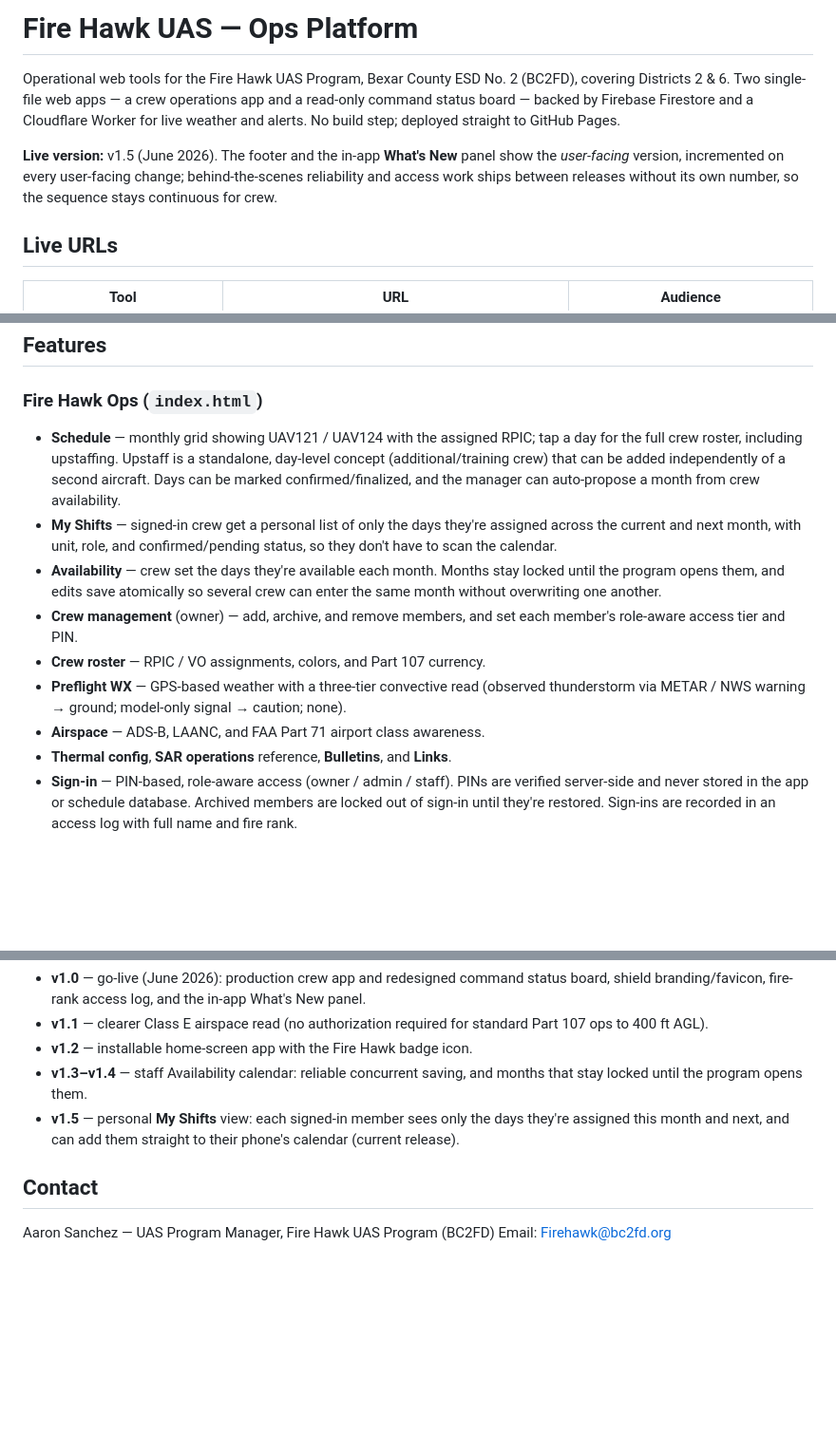
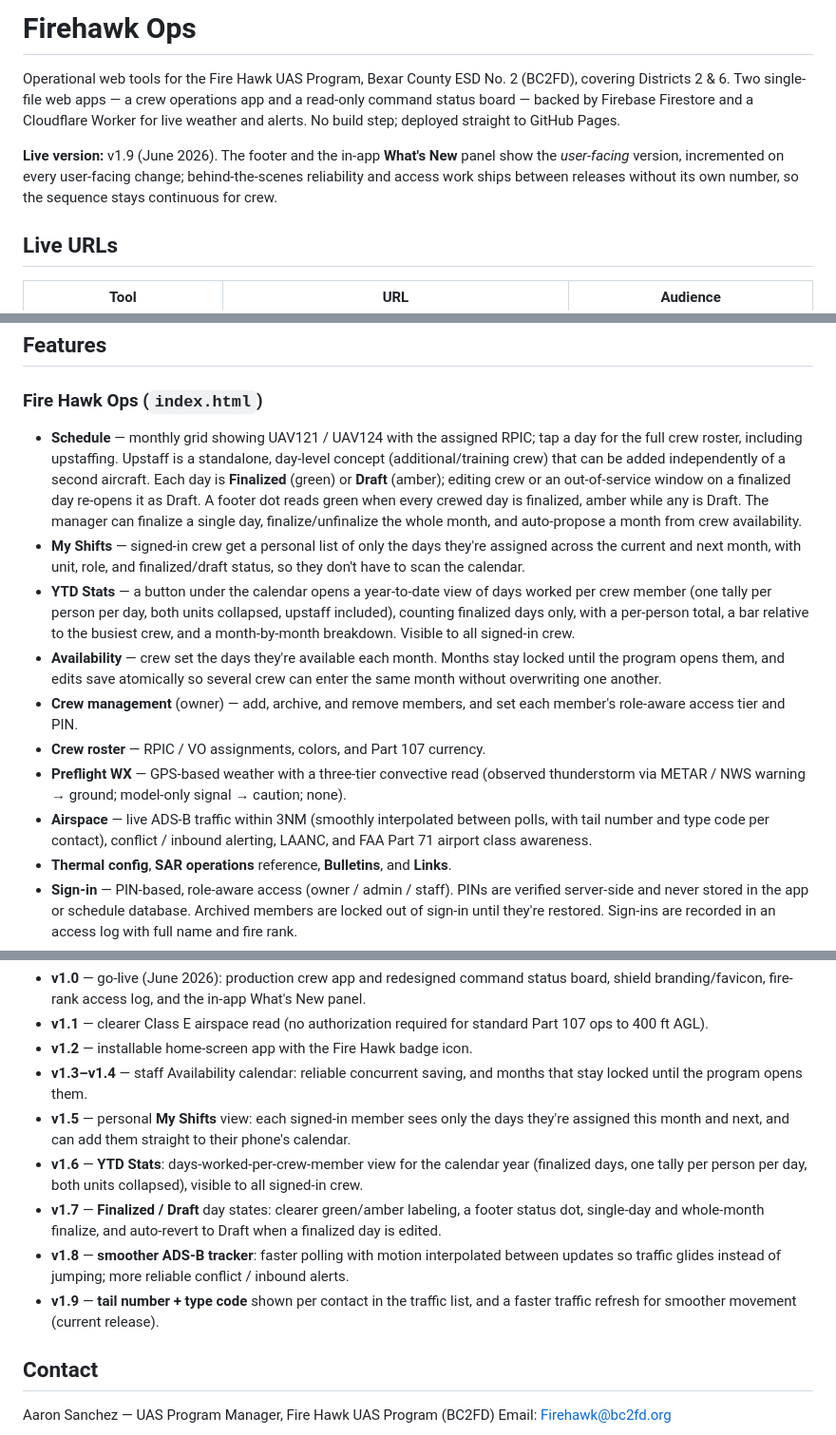
Before and after one commit to AFHerkDriver/firehawk-ops, a Markdown page: README.md, 3 parts joined by grey strips. Shown at 95% size. Rendered like a GitHub page; blank space fills up the shorter version.

```diff
--- a/README.md
+++ b/README.md
@@ -1,8 +1,8 @@
-# Fire Hawk UAS — Ops Platform
+# Firehawk Ops
 
 Operational web tools for the Fire Hawk UAS Program, Bexar County ESD No. 2 (BC2FD), covering Districts 2 & 6. Two single-file web apps — a crew operations app and a read-only command status board — backed by Firebase Firestore and a Cloudflare Worker for live weather and alerts. No build step; deployed straight to GitHub Pages.
 
-**Live version:** v1.5 (June 2026). The footer and the in-app **What's New** panel show the *user-facing* version, incremented on every user-facing change; behind-the-scenes reliability and access work ships between releases without its own number, so the sequence stays continuous for crew.
+**Live version:** v1.9 (June 2026). The footer and the in-app **What's New** panel show the *user-facing* version, incremented on every user-facing change; behind-the-scenes reliability and access work ships between releases without its own number, so the sequence stays continuous for crew.
 
 ## Live URLs
 
@@ -22,13 +22,14 @@ legacy.html   # Previous monolithic build, retained for reference
 ## Features
 
 ### Fire Hawk Ops (`index.html`)
-- **Schedule** — monthly grid showing UAV121 / UAV124 with the assigned RPIC; tap a day for the full crew roster, including upstaffing. Upstaff is a standalone, day-level concept (additional/training crew) that can be added independently of a second aircraft. Days can be marked confirmed/finalized, and the manager can auto-propose a month from crew availability.
-- **My Shifts** — signed-in crew get a personal list of only the days they're assigned across the current and next month, with unit, role, and confirmed/pending status, so they don't have to scan the calendar.
+- **Schedule** — monthly grid showing UAV121 / UAV124 with the assigned RPIC; tap a day for the full crew roster, including upstaffing. Upstaff is a standalone, day-level concept (additional/training crew) that can be added independently of a second aircraft. Each day is **Finalized** (green) or **Draft** (amber); editing crew or an out-of-service window on a finalized day re-opens it as Draft. A footer dot reads green when every crewed day is finalized, amber while any is Draft. The manager can finalize a single day, finalize/unfinalize the whole month, and auto-propose a month from crew availability.
+- **My Shifts** — signed-in crew get a personal list of only the days they're assigned across the current and next month, with unit, role, and finalized/draft status, so they don't have to scan the calendar.
+- **YTD Stats** — a button under the calendar opens a year-to-date view of days worked per crew member (one tally per person per day, both units collapsed, upstaff included), counting finalized days only, with a per-person total, a bar relative to the busiest crew, and a month-by-month breakdown. Visible to all signed-in crew.
 - **Availability** — crew set the days they're available each month. Months stay locked until the program opens them, and edits save atomically so several crew can enter the same month without overwriting one another.
 - **Crew management** (owner) — add, archive, and remove members, and set each member's role-aware access tier and PIN.
 - **Crew roster** — RPIC / VO assignments, colors, and Part 107 currency.
 - **Preflight WX** — GPS-based weather with a three-tier convective read (observed thunderstorm via METAR / NWS warning → ground; model-only signal → caution; none).
-- **Airspace** — ADS-B, LAANC, and FAA Part 71 airport class awareness.
+- **Airspace** — live ADS-B traffic within 3NM (smoothly interpolated between polls, with tail number and type code per contact), conflict / inbound alerting, LAANC, and FAA Part 71 airport class awareness.
 - **Thermal config**, **SAR operations** reference, **Bulletins**, and **Links**.
 - **Sign-in** — PIN-based, role-aware access (owner / admin / staff). PINs are verified server-side and never stored in the app or schedule database. Archived members are locked out of sign-in until they're restored. Sign-ins are recorded in an access log with full name and fire rank.
 - **What's New** — collapsible changelog of user-facing improvements in the footer.
@@ -69,7 +70,11 @@ The footer and the in-app **What's New** panel show the **user-facing** version.
 - **v1.1** — clearer Class E airspace read (no authorization required for standard Part 107 ops to 400 ft AGL).
 - **v1.2** — installable home-screen app with the Fire Hawk badge icon.
 - **v1.3–v1.4** — staff Availability calendar: reliable concurrent saving, and months that stay locked until the program opens them.
-- **v1.5** — personal **My Shifts** view: each signed-in member sees only the days they're assigned this month and next, and can add them straight to their phone's calendar (current release).
+- **v1.5** — personal **My Shifts** view: each signed-in member sees only the days they're assigned this month and next, and can add them straight to their phone's calendar.
+- **v1.6** — **YTD Stats**: days-worked-per-crew-member view for the calendar year (finalized days, one tally per person per day, both units collapsed), visible to all signed-in crew.
+- **v1.7** — **Finalized / Draft** day states: clearer green/amber labeling, a footer status dot, single-day and whole-month finalize, and auto-revert to Draft when a finalized day is edited.
+- **v1.8** — **smoother ADS-B tracker**: faster polling with motion interpolated between updates so traffic glides instead of jumping; more reliable conflict / inbound alerts.
+- **v1.9** — **tail number + type code** shown per contact in the traffic list, and a faster traffic refresh for smoother movement (current release).
 
 ## Contact
 
```
